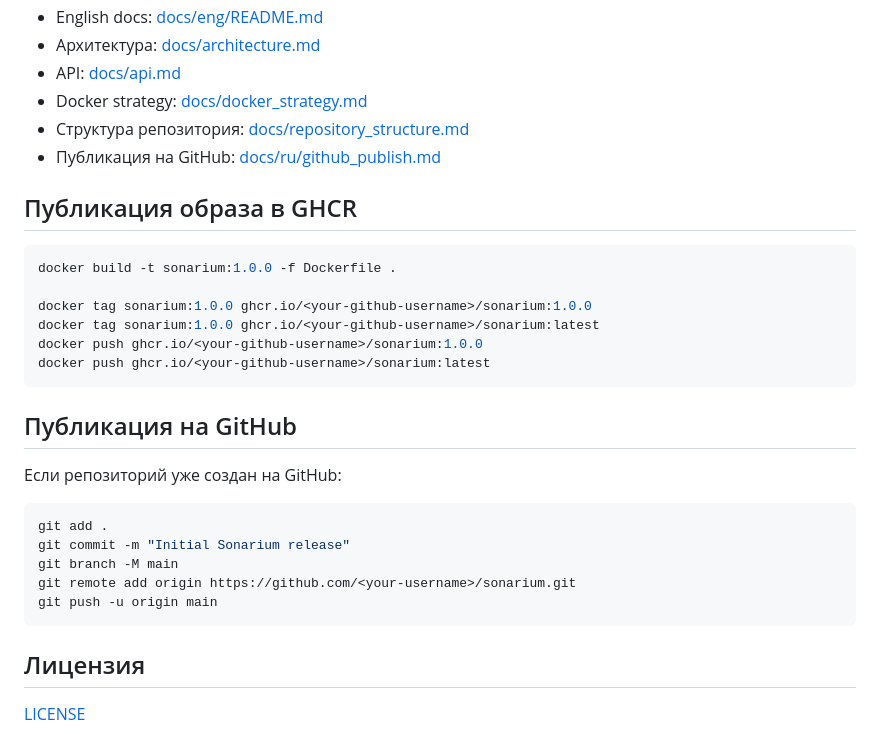
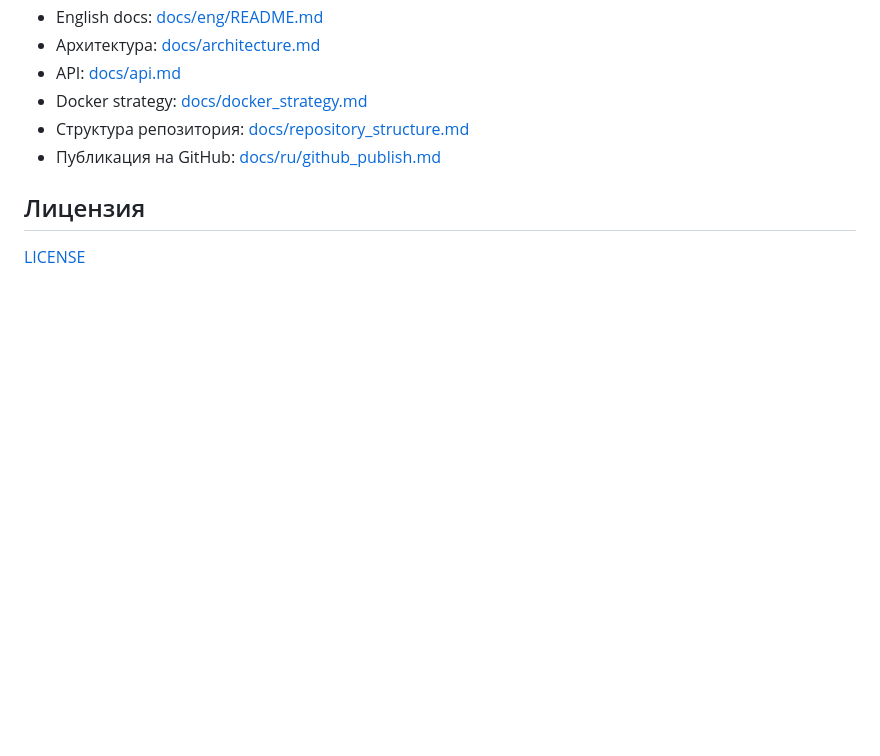
Before and after one commit to BerkutSolutions/sonarium, a Markdown page: README.md, the part around the change. Drawn GitHub-style; blank space fills up the shorter version.

Commit message:
docs: refresh public README

````diff
--- a/README.md
+++ b/README.md
@@ -137,29 +137,6 @@ docker compose down -v
 - Структура репозитория: [docs/repository_structure.md](docs/repository_structure.md)
 - Публикация на GitHub: [docs/ru/github_publish.md](docs/ru/github_publish.md)
 
-## Публикация образа в GHCR
-
-```bash
-docker build -t sonarium:1.0.0 -f Dockerfile .
-
-docker tag sonarium:1.0.0 ghcr.io/<your-github-username>/sonarium:1.0.0
-docker tag sonarium:1.0.0 ghcr.io/<your-github-username>/sonarium:latest
-docker push ghcr.io/<your-github-username>/sonarium:1.0.0
-docker push ghcr.io/<your-github-username>/sonarium:latest
-```
-
-## Публикация на GitHub
-
-Если репозиторий уже создан на GitHub:
-
-```bash
-git add .
-git commit -m "Initial Sonarium release"
-git branch -M main
-git remote add origin https://github.com/<your-username>/sonarium.git
-git push -u origin main
-```
-
 ## Лицензия
 
 [LICENSE](LICENSE)
````
